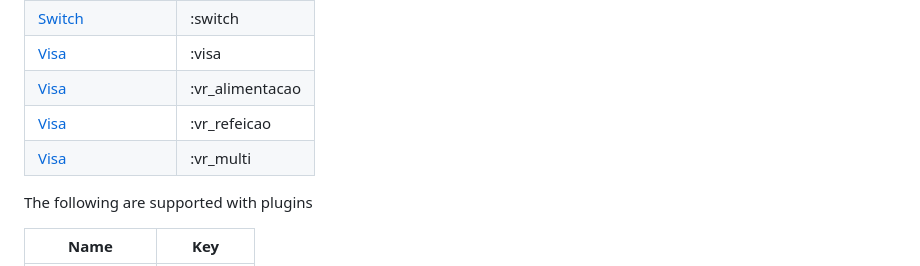
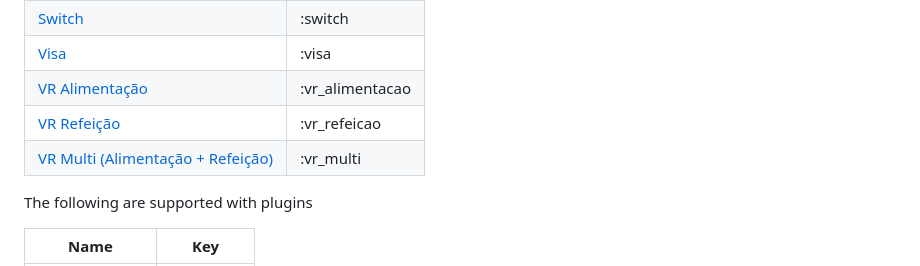
Before and after one commit to didww/credit_card_validations, a Markdown page: README.md, the part around the change. Drawn GitHub-style.

Commit message:
Fix VR names on Readme

```diff
--- a/README.md
+++ b/README.md
@@ -50,9 +50,9 @@ The following issuing institutes are accepted:
 [Solo](http://en.wikipedia.org/wiki/Solo_(debit_card))     | :solo
 [Switch](http://en.wikipedia.org/wiki/Switch_(debit_card)) | :switch
 [Visa](http://en.wikipedia.org/wiki/Visa_Inc.)      | :visa
-[Visa](https://www.vr.com.br/)      | :vr_alimentacao
-[Visa](https://www.vr.com.br/)      | :vr_refeicao
-[Visa](https://www.vr.com.br/)      | :vr_multi
+[VR Alimentação](https://www.vr.com.br/)      | :vr_alimentacao
+[VR Refeição](https://www.vr.com.br/)      | :vr_refeicao
+[VR Multi (Alimentação + Refeição)](https://www.vr.com.br/)      | :vr_multi
 
 
 
```
